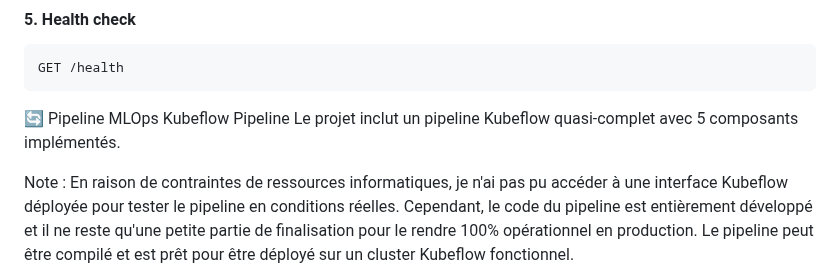
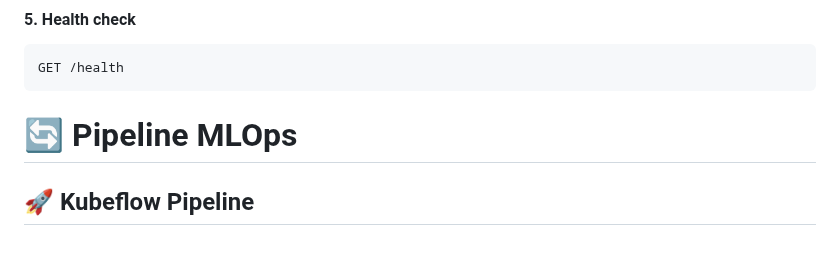
Before and after one commit to mounirlamsayah/Entity_Resolution_MLOps, a Markdown page: README.md, the part around one of its changes. Drawn GitHub-style; blank space fills up the shorter version.

````diff
--- a/README.md
+++ b/README.md
@@ -333,9 +333,7 @@ Content-Type: application/json
 GET /health
 ```
 
-🔄 Pipeline MLOps
-Kubeflow Pipeline
-Le projet inclut un pipeline Kubeflow quasi-complet avec 5 composants implémentés.
+# 🔄 Pipeline MLOps
 
-Note : En raison de contraintes de ressources informatiques, je n'ai pas pu accéder à une interface Kubeflow déployée pour tester le pipeline en conditions réelles. Cependant, le code du pipeline est entièrement développé et il ne reste qu'une petite partie de finalisation pour le rendre 100% opérationnel en production. Le pipeline peut être compilé et est prêt pour être déployé sur un cluster Kubeflow fonctionnel.
+## 🚀 Kubeflow Pipeline
 
````
Also changed, not shown: other parts of README.md (+78 -42 lines).
